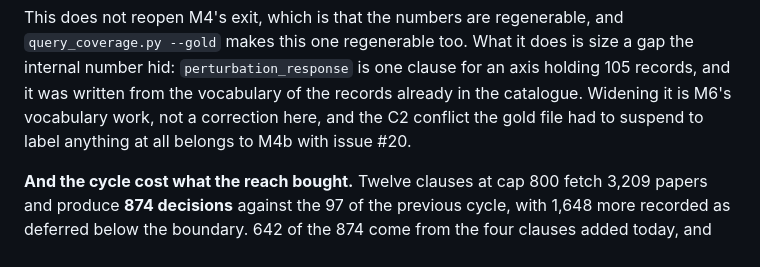
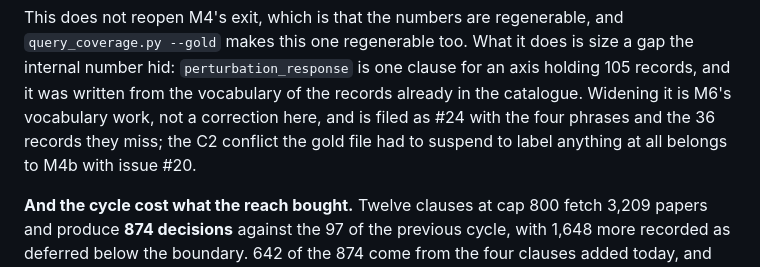
Before and after one commit to JimYuhaoWu/cell_fate_control_resources, a Markdown page: ROADMAP.md, the part around the change. Rendered like a GitHub page.

Commit message:
Point M4's third number at the issue that carries the widening
Co-Authored-By: Claude Opus 5 <noreply@anthropic.com>

```diff
--- a/ROADMAP.md
+++ b/ROADMAP.md
@@ -340,8 +340,9 @@ This does not reopen M4's exit, which is that the numbers are regenerable, and
 a gap the internal number hid: `perturbation_response` is one clause for an
 axis holding 105 records, and it was written from the vocabulary of the records
 already in the catalogue. Widening it is M6's vocabulary work, not a correction
-here, and the C2 conflict the gold file had to suspend to label anything at all
-belongs to M4b with issue #20.
+here, and is filed as #24 with the four phrases and the 36 records they miss;
+the C2 conflict the gold file had to suspend to label anything at all belongs
+to M4b with issue #20.
 
 **And the cycle cost what the reach bought.** Twelve clauses at cap 800 fetch
 3,209 papers and produce **874 decisions** against the 97 of the previous
```
